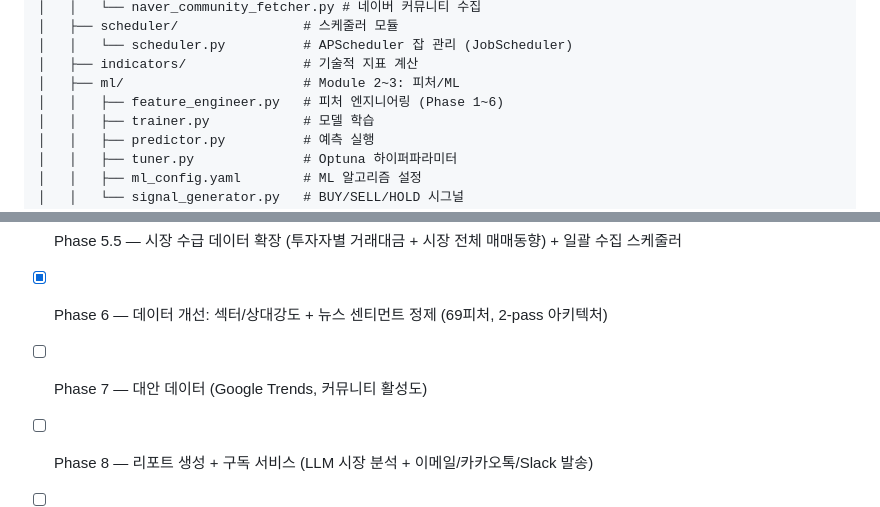
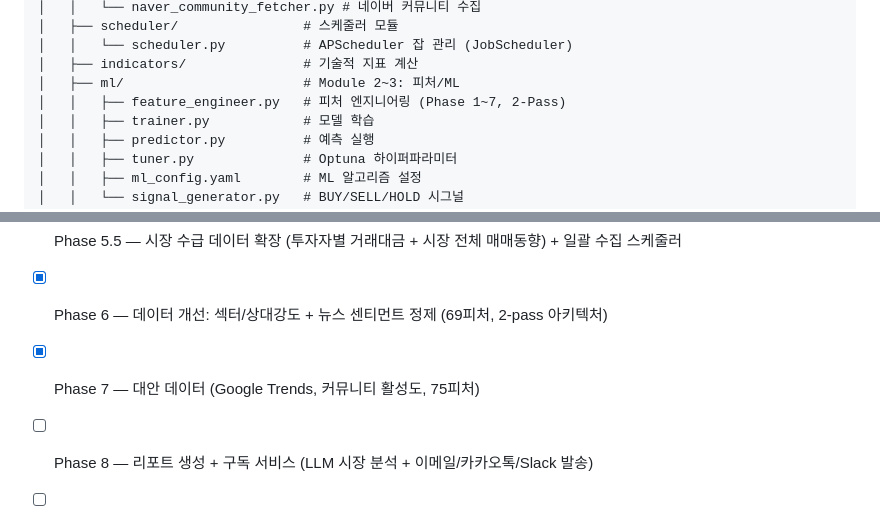
Before and after one commit to Develothy/AI_Finance, a Markdown page: README.md, 2 parts joined by grey strips. GitHub-like rendering.

```diff
--- a/README.md
+++ b/README.md
@@ -245,7 +245,7 @@ AI_Finance/
 │   │   └── scheduler.py          # APScheduler 잡 관리 (JobScheduler)
 │   ├── indicators/               # 기술적 지표 계산
 │   ├── ml/                       # Module 2~3: 피처/ML
-│   │   ├── feature_engineer.py   # 피처 엔지니어링 (Phase 1~6)
+│   │   ├── feature_engineer.py   # 피처 엔지니어링 (Phase 1~7, 2-Pass)
 │   │   ├── trainer.py            # 모델 학습
 │   │   ├── predictor.py          # 예측 실행
 │   │   ├── tuner.py              # Optuna 하이퍼파라미터
@@ -388,7 +388,7 @@ GET  /admin/health                    # 헬스체크
 - [x] Phase 5 — DART 공시 + KRX 수급 데이터 (KIS API, 59피처) + 어드민 대시보드
 - [x] Phase 5.5 — 시장 수급 데이터 확장 (투자자별 거래대금 + 시장 전체 매매동향) + 일괄 수집 스케줄러
 - [x] Phase 6 — 데이터 개선: 섹터/상대강도 + 뉴스 센티먼트 정제 (69피처, 2-pass 아키텍처)
-- [ ] Phase 7 — 대안 데이터 (Google Trends, 커뮤니티 활성도)
+- [x] Phase 7 — 대안 데이터 (Google Trends, 커뮤니티 활성도, 75피처)
 - [ ] Phase 8 — 리포트 생성 + 구독 서비스 (LLM 시장 분석 + 이메일/카카오톡/Slack 발송)
 - [ ] Phase 9 — 백테스팅 + 포트폴리오 최적화
 - [ ] Phase 10 — 딥러닝 (LSTM, Transformer, 강화학습)
```
Also changed, not shown: other parts of README.md (+5 -5 lines).
